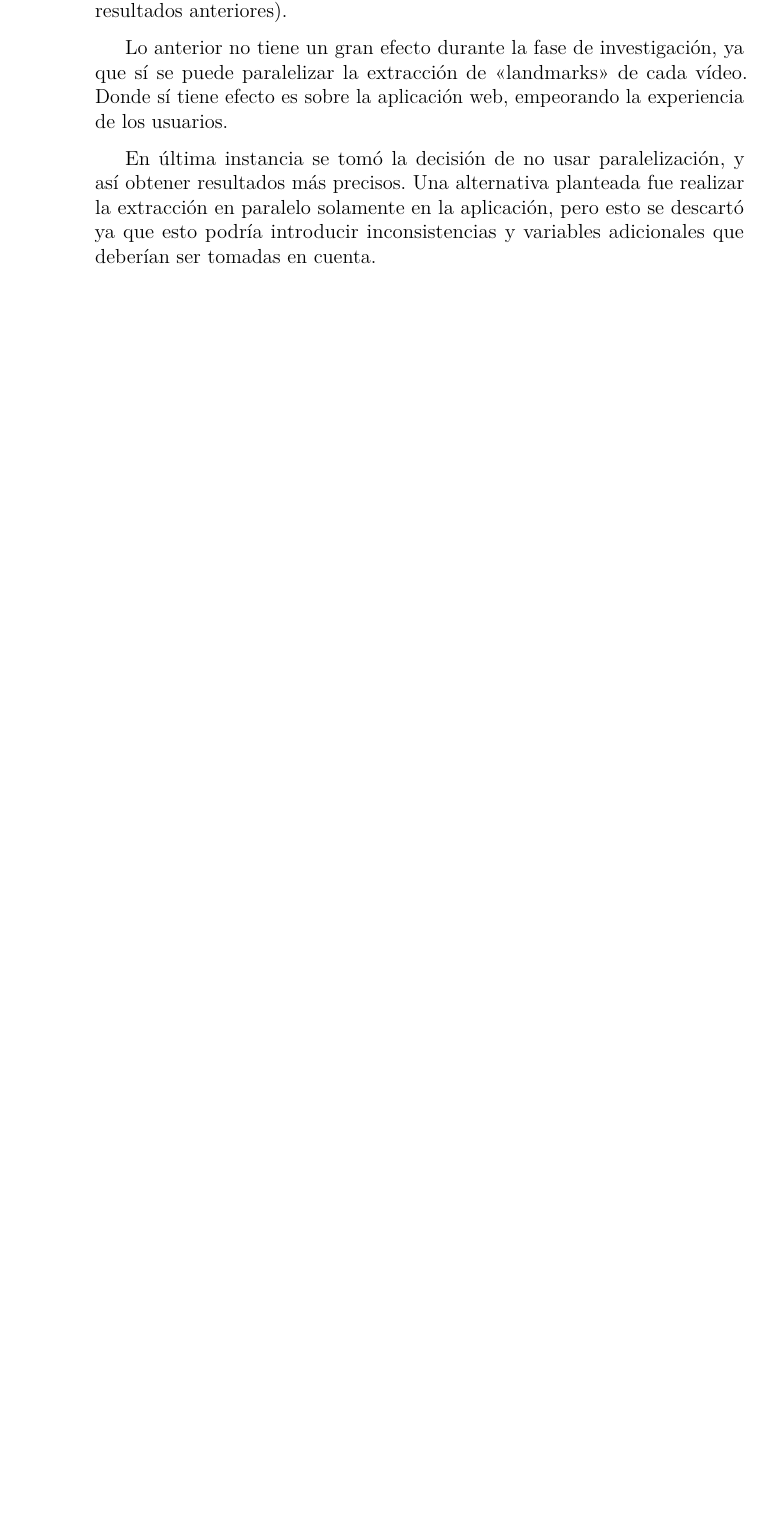
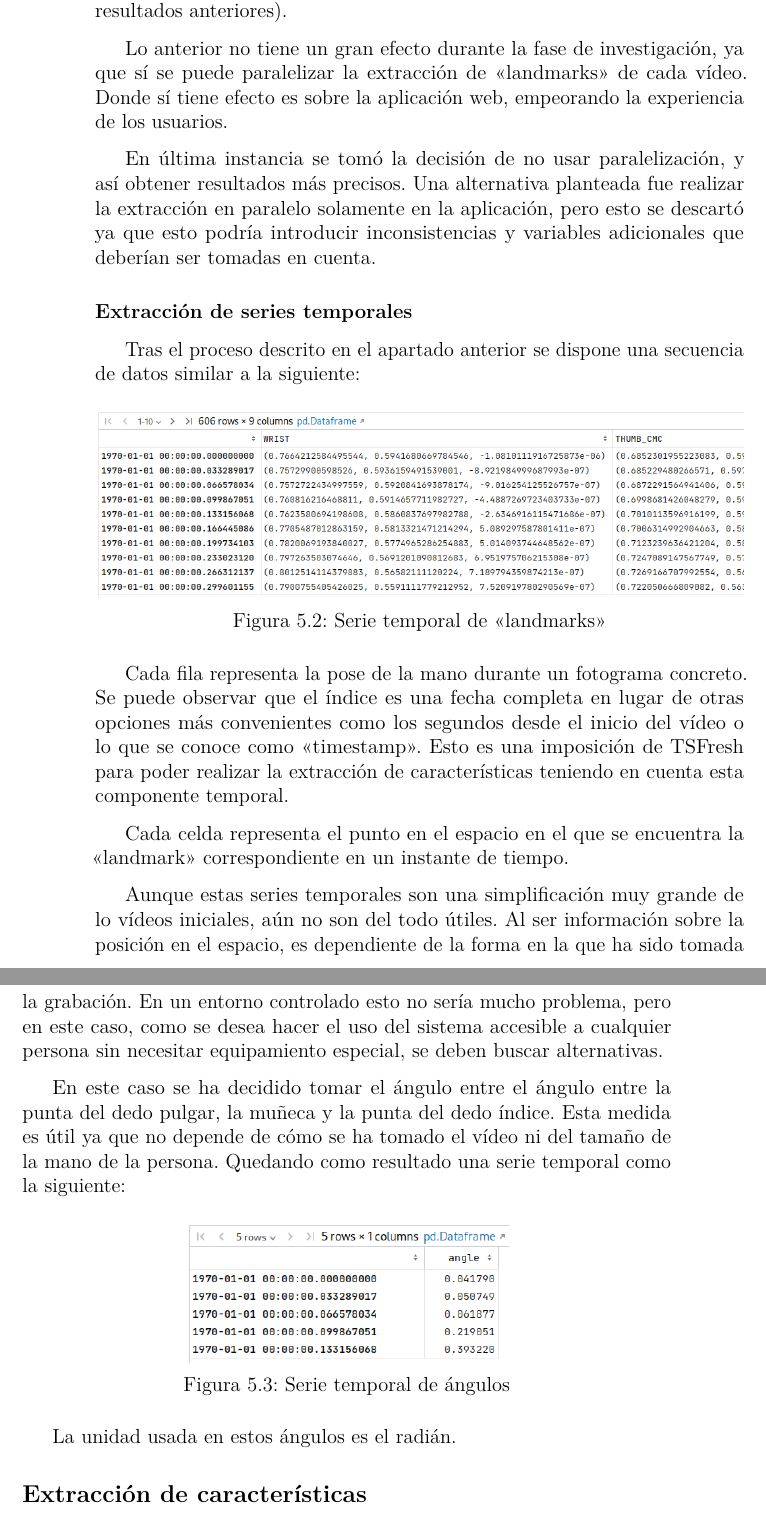
Before and after one commit to catalinsh/tfg-paddel, a LaTeX book (docs/memoria.tex, which reads docs/memoria/5_Aspectos_relevantes_del_desarrollo_del_proyecto.tex): part of page 40 of 49 before the commit and two parts of pages 40 and 41 of 51 after it, the two joined at a grey line, cut so that both start at the same text, the shorter picture padded with empty space. Compiled offline with pdfLaTeX.

Commit message:
Document time series extraction

```diff
--- a/docs/memoria/5_Aspectos_relevantes_del_desarrollo_del_proyecto.tex
+++ b/docs/memoria/5_Aspectos_relevantes_del_desarrollo_del_proyecto.tex
@@ -111,3 +111,37 @@ resultados más precisos. Una alternativa planteada fue realizar la extracción
 paralelo solamente en la aplicación, pero esto se descartó ya que esto podría
 introducir inconsistencias y variables adicionales que deberían ser tomadas en
 cuenta.
+
+\subsubsection{Extracción de series temporales}
+
+Tras el proceso descrito en el apartado anterior se dispone una secuencia de
+datos similar a la siguiente:
+
+\imagen{relevant_aspects/poses_series.png}{Serie temporal de <<landmarks>>}{1}
+
+Cada fila representa la pose de la mano durante un fotograma concreto. Se puede
+observar que el índice es una fecha completa en lugar de otras opciones más
+convenientes como los segundos desde el inicio del vídeo o lo que se conoce como
+<<timestamp>>. Esto es una imposición de TSFresh para poder realizar la
+extracción de características teniendo en cuenta esta componente temporal.
+
+Cada celda representa el punto en el espacio en el que se encuentra la
+<<landmark>> correspondiente en un instante de tiempo.
+
+Aunque estas series temporales son una simplificación muy grande de lo vídeos
+iniciales, aún no son del todo útiles. Al ser información sobre la posición en
+el espacio, es dependiente de la forma en la que ha sido tomada la grabación. En
+un entorno controlado esto no sería mucho problema, pero en este caso, como se
+desea hacer el uso del sistema accesible a cualquier persona sin necesitar
+equipamiento especial, se deben buscar alternativas.
+
+En este caso se ha decidido tomar el ángulo entre el ángulo entre la punta del
+dedo pulgar, la muñeca y la punta del dedo índice. Esta medida es útil ya que no
+depende de cómo se ha tomado el vídeo ni del tamaño de la mano de la persona.
+Quedando como resultado una serie temporal como la siguiente:
+
+\imagen{relevant_aspects/angle_series.png}{Serie temporal de ángulos}{0.5}
+
+La unidad usada en estos ángulos es el radián.
+
+\subsection{Extracción de características}
```
Also changed, not shown: docs/img/relevant_aspects/angle_series.png (added), docs/img/relevant_aspects/poses_series.png (added).
